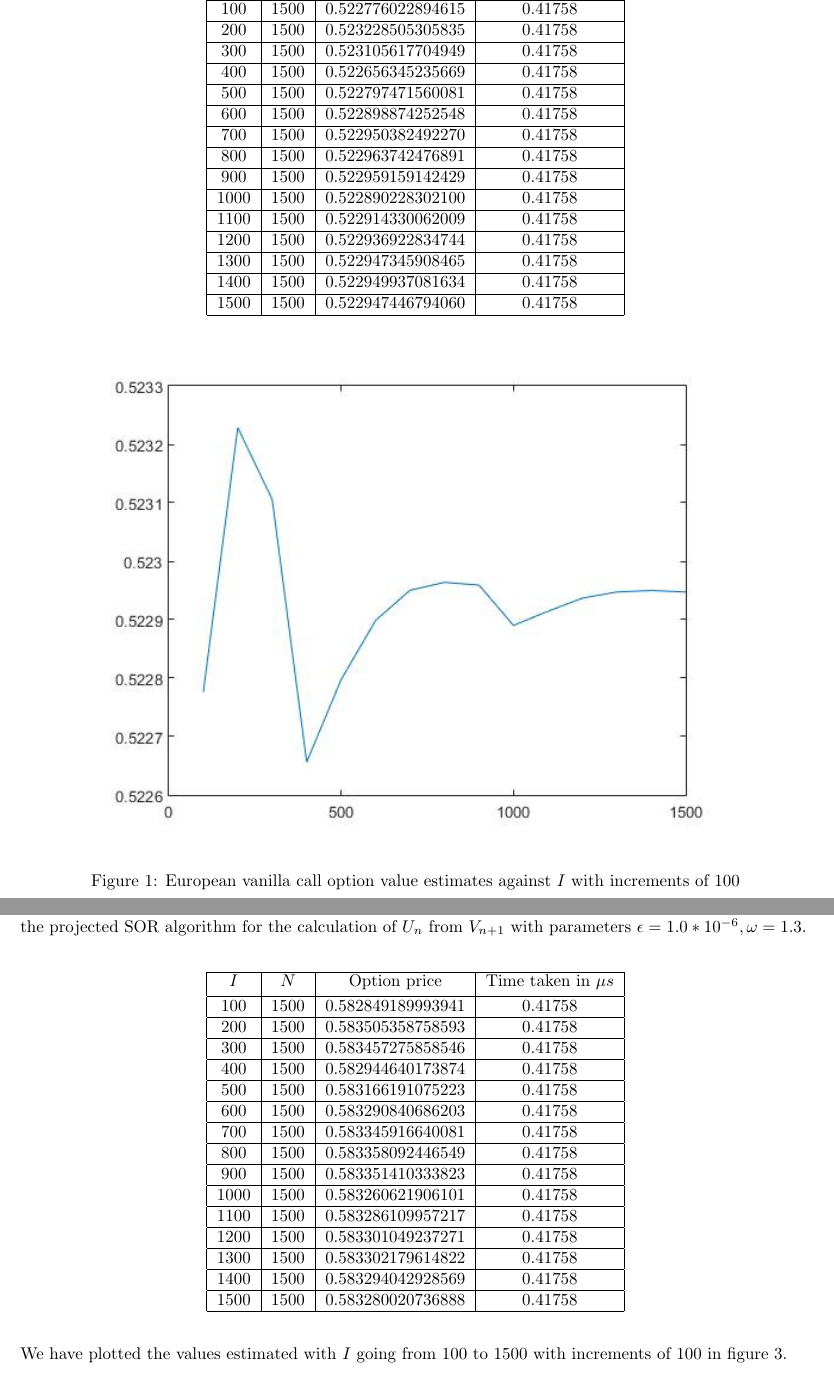
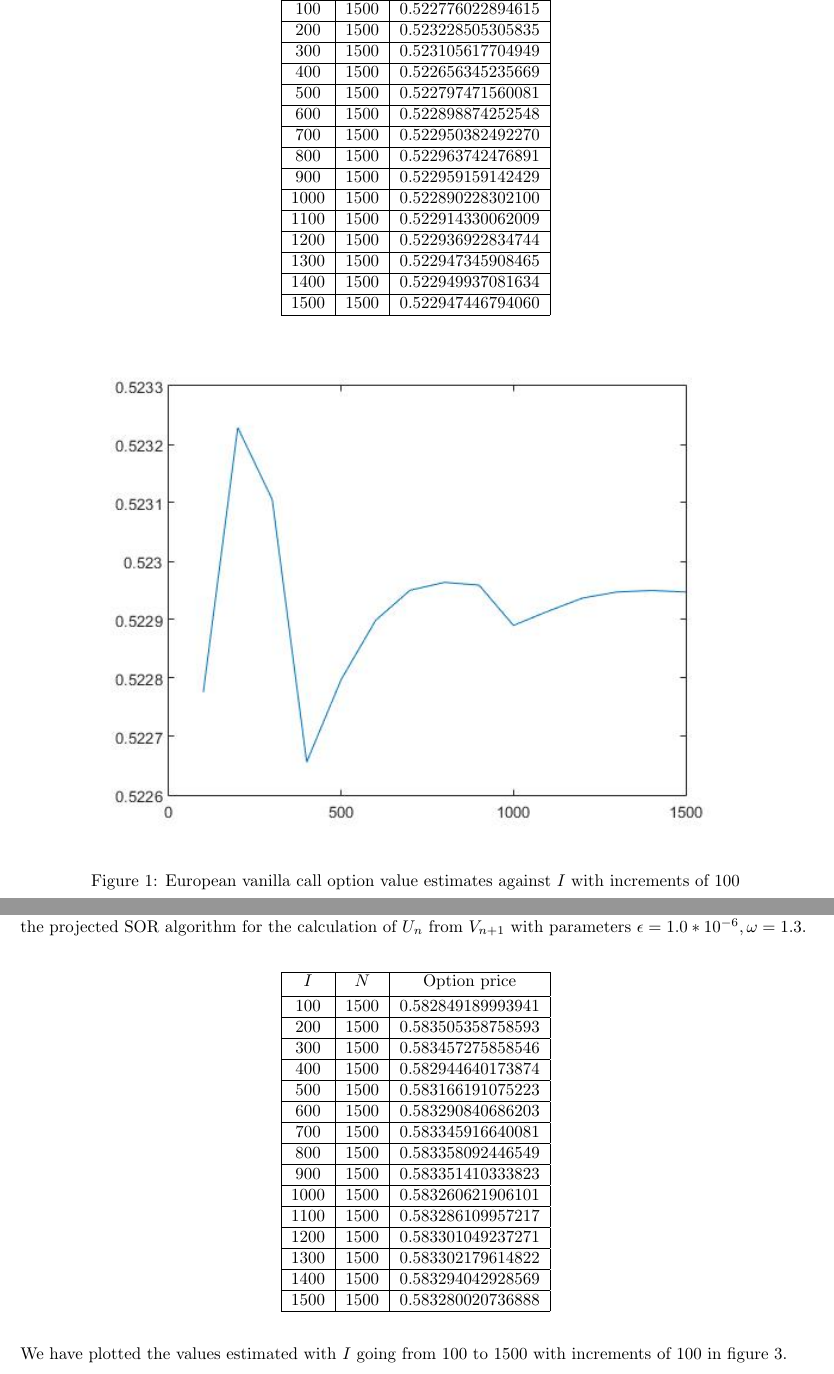
Before and after one commit to QF4102G01/Assignment-3, a LaTeX problem sheet (Report/assignment report.tex): two parts of pages 4 and 5 of 7, joined at a grey line, cut so that both start at the same text. Compiled offline with pdfLaTeX.

Commit message:
Remove unnecessary column in tables

```diff
--- a/Report/assignment report.tex
+++ b/Report/assignment report.tex
@@ -174,19 +174,19 @@ For the European vanilla call option with strike price \$5, time to maturity of
 		[0.5ex]
-		\hline 100 & 1500 & 0.522776022894615& 0.41758 \\
-		\hline 200 & 1500 & 0.523228505305835& 0.41758 \\
-		\hline 300 & 1500 & 0.523105617704949& 0.41758 \\
-		\hline 400 & 1500 & 0.522656345235669& 0.41758 \\
-		\hline 500 & 1500 & 0.522797471560081& 0.41758 \\
-		\hline 600 & 1500 & 0.522898874252548& 0.41758 \\
-		\hline 700 & 1500 & 0.522950382492270& 0.41758 \\
-		\hline 800 & 1500 & 0.522963742476891& 0.41758 \\
-		\hline 900 & 1500 & 0.522959159142429& 0.41758 \\
-		\hline 1000 & 1500 &0.522890228302100 & 0.41758 \\
-		\hline 1100 & 1500 &0.522914330062009 & 0.41758 \\
-		\hline 1200 & 1500 &0.522936922834744 & 0.41758 \\
-		\hline 1300 & 1500 &0.522947345908465 & 0.41758 \\
-		\hline 1400 & 1500 &0.522949937081634 & 0.41758 \\
-		\hline 1500 & 1500 &0.522947446794060 & 0.41758 \\
+		\hline 100 & 1500 & 0.522776022894615  \\
+		\hline 200 & 1500 & 0.523228505305835  \\
+		\hline 300 & 1500 & 0.523105617704949  \\
+		\hline 400 & 1500 & 0.522656345235669  \\
+		\hline 500 & 1500 & 0.522797471560081  \\
+		\hline 600 & 1500 & 0.522898874252548  \\
+		\hline 700 & 1500 & 0.522950382492270  \\
+		\hline 800 & 1500 & 0.522963742476891  \\
+		\hline 900 & 1500 & 0.522959159142429  \\
+		\hline 1000 & 1500 & 0.522890228302100 \\
+		\hline 1100 & 1500 & 0.522914330062009 \\
+		\hline 1200 & 1500 & 0.522936922834744 \\
+		\hline 1300 & 1500 & 0.522947345908465 \\
+		\hline 1400 & 1500 & 0.522949937081634 \\
+		\hline 1500 & 1500 & 0.522947446794060 \\
 		\hline
 	\end{tabular}
 \end{center}
@@ -212,24 +212,24 @@ From figure 2, it is obvious that the option value converges to the true value a
 For the American vanilla call option with same parameters as the above European vanilla call, we can use the projected SOR algorithm for the calculation of $U_{n}$ from $V_{n+1}$ with parameters $\epsilon = 1.0 * 10^{-6}, \omega = 1.3$.
 
 \begin{center}
-	\begin{tabular}{| c | c | c | c |}
-		\hline $I$ & $N$ & Option price & Time taken in $\mu s$\\
+	\begin{tabular}{| c | c | c |}
+		\hline $I$ & $N$ & Option price\\
 		[0.5ex]
-		\hline 100 & 1500 & 0.582849189993941& 0.41758 \\
-		\hline 200 & 1500 & 0.583505358758593& 0.41758 \\
-		\hline 300 & 1500 & 0.583457275858546& 0.41758 \\
-		\hline 400 & 1500 & 0.582944640173874& 0.41758 \\
-		\hline 500 & 1500 & 0.583166191075223& 0.41758 \\
-		\hline 600 & 1500 & 0.583290840686203& 0.41758 \\
-		\hline 700 & 1500 & 0.583345916640081& 0.41758 \\
-		\hline 800 & 1500 & 0.583358092446549& 0.41758 \\
-		\hline 900 & 1500 & 0.583351410333823& 0.41758 \\
-		\hline 1000 & 1500 &0.583260621906101 & 0.41758 \\
-		\hline 1100 & 1500 &0.583286109957217 & 0.41758 \\
-		\hline 1200 & 1500 &0.583301049237271 & 0.41758 \\
-		\hline 1300 & 1500 &0.583302179614822 & 0.41758 \\
-		\hline 1400 & 1500 &0.583294042928569 & 0.41758 \\
-		\hline 1500 & 1500 &0.583280020736888 & 0.41758 \\
+		\hline 100 & 1500 & 0.582849189993941 \\
+		\hline 200 & 1500 & 0.583505358758593 \\
+		\hline 300 & 1500 & 0.583457275858546 \\
+		\hline 400 & 1500 & 0.582944640173874 \\
+		\hline 500 & 1500 & 0.583166191075223 \\
+		\hline 600 & 1500 & 0.583290840686203 \\
+		\hline 700 & 1500 & 0.583345916640081 \\
+		\hline 800 & 1500 & 0.583358092446549 \\
+		\hline 900 & 1500 & 0.583351410333823 \\
+		\hline 1000 & 1500 &0.583260621906101 \\
+		\hline 1100 & 1500 &0.583286109957217 \\
+		\hline 1200 & 1500 &0.583301049237271 \\
+		\hline 1300 & 1500 &0.583302179614822 \\
+		\hline 1400 & 1500 &0.583294042928569 \\
+		\hline 1500 & 1500 &0.583280020736888 \\
 		\hline
 	\end{tabular}
 \end{center}
```
Also changed, not shown: Report/assignment report.pdf, Report/assignment report.tex (4 more changed lines).
